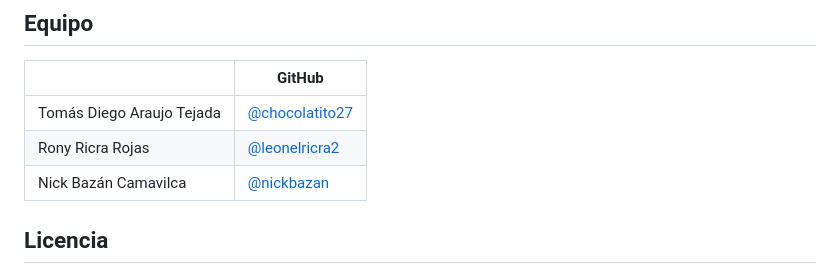
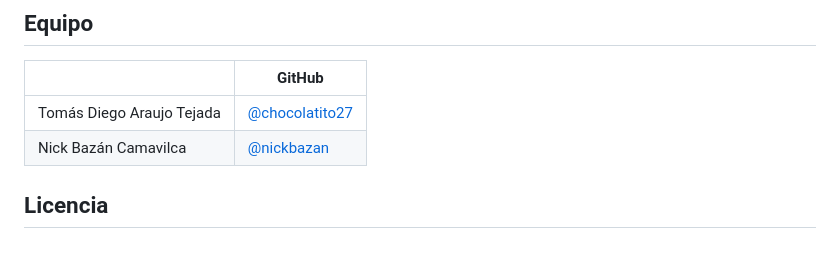
Before and after one commit to chocolatito27/chocolatito-stellar, a Markdown page: README.md, the part around the change. Rendered like a GitHub page.

Commit message:
README: el equipo son Tomás y Nick (Rony dejó el equipo)
Co-Authored-By: Claude Opus 5.5 <noreply@anthropic.com>

```diff
--- a/README.md
+++ b/README.md
@@ -396,7 +396,6 @@ los 3 minutos).
 | | GitHub |
 |---|---|
 | Tomás Diego Araujo Tejada | [@chocolatito27](https://github.com/chocolatito27) |
-| Rony Ricra Rojas | [@leonelricra2](https://github.com/leonelricra2) |
 | Nick Bazán Camavilca | [@nickbazan](https://github.com/nickbazan) |
 
 ## Licencia
```
